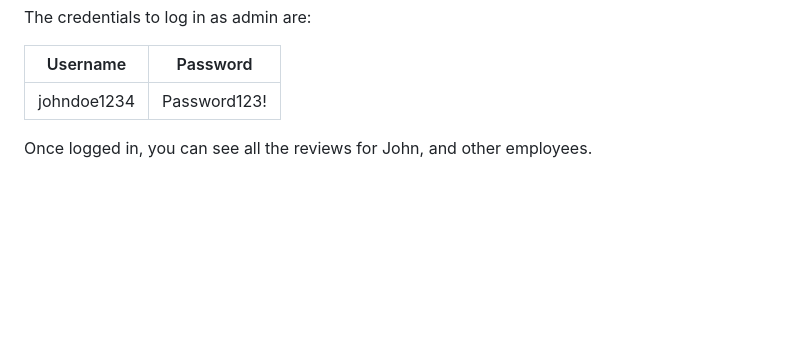
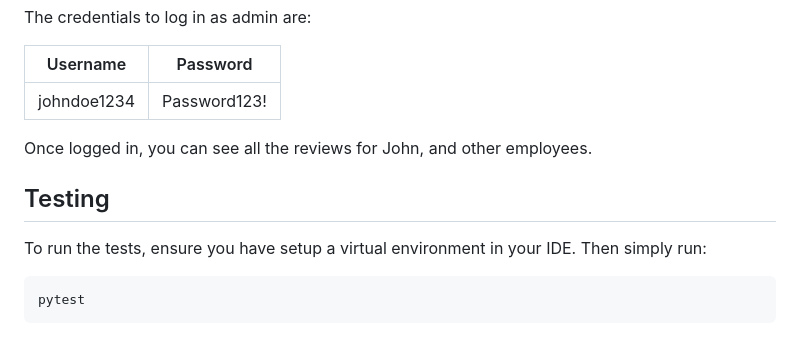
Before and after one commit to priyapldn/EPMS-Priya, a Markdown page: README.md, the part around the change. GitHub-like rendering; blank space fills up the shorter version.

Commit message:
docs: testing

````diff
--- a/README.md
+++ b/README.md
@@ -93,3 +93,12 @@ The credentials to log in as admin are:
 | johndoe1234    | Password123!    |
 
 Once logged in, you can see all the reviews for John, and other employees.
+
+## Testing
+
+To run the tests, ensure you have setup a virtual environment in your IDE.
+Then simply run:
+
+```bash
+pytest
+```
````
